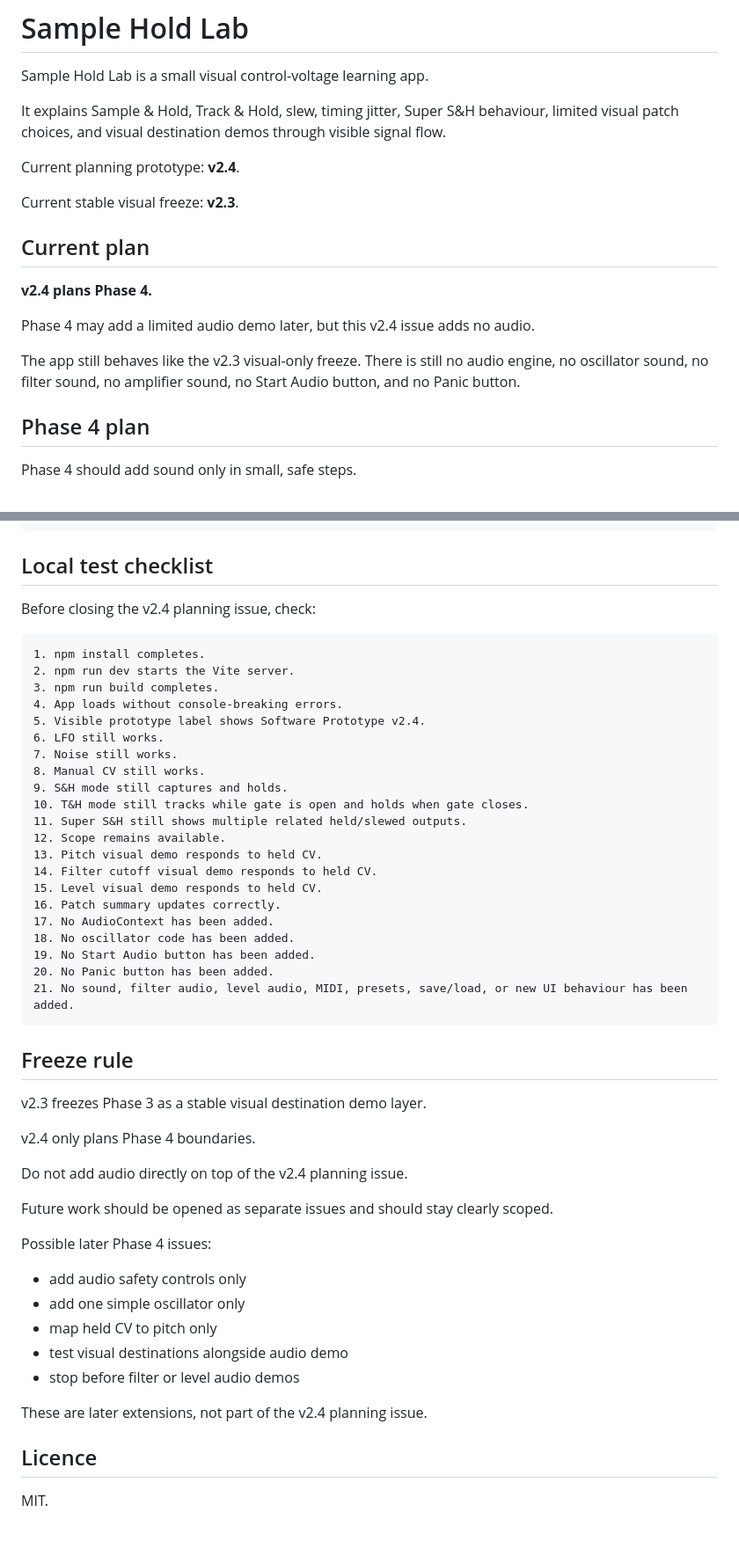
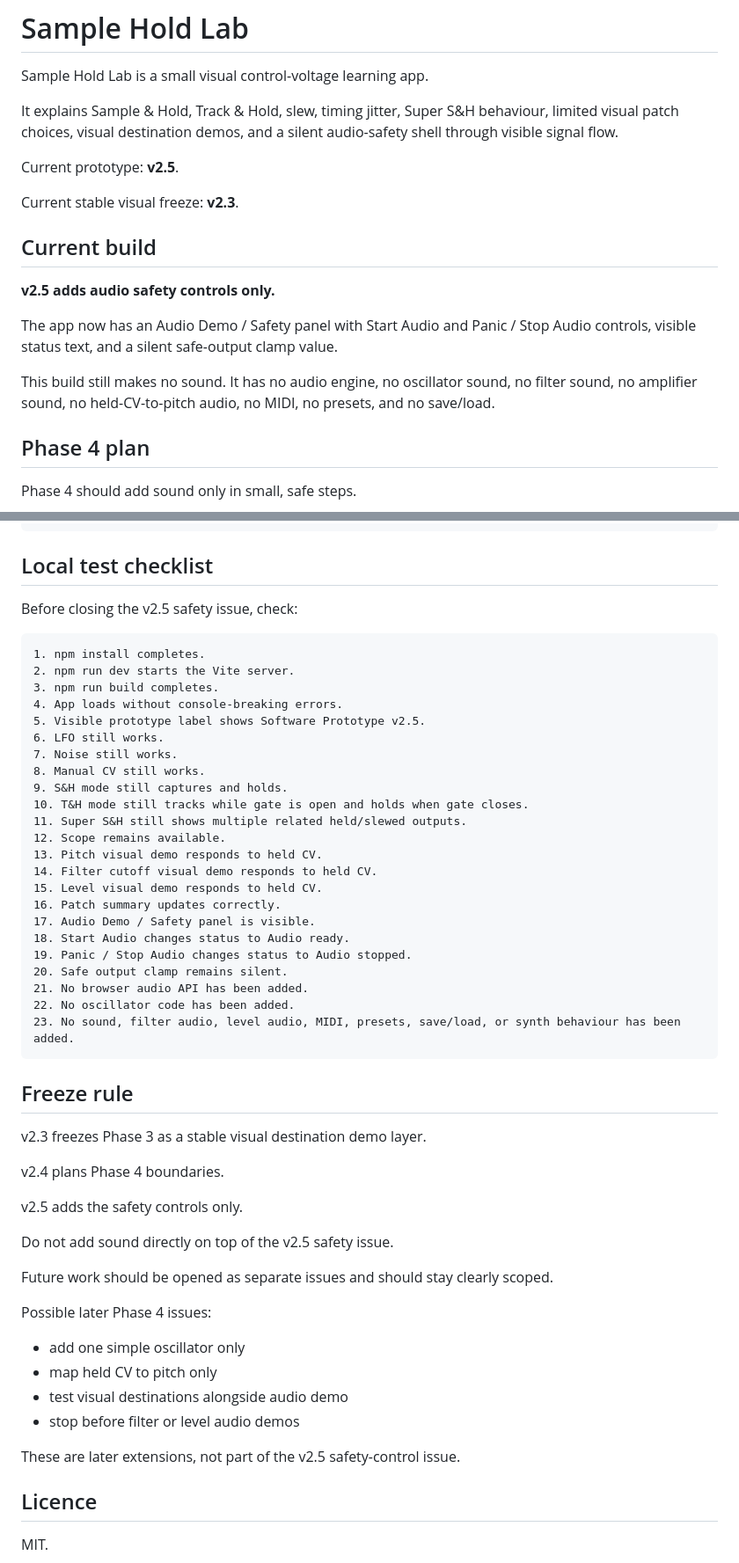
Before and after one commit to armpitpete/sample-hold-lab, a Markdown page: README.md, 2 parts joined by grey strips. Shown at 88% size. Drawn GitHub-style; blank space fills up the shorter version.

Commit message:
Document v2.5 audio safety controls

````diff
--- a/README.md
+++ b/README.md
@@ -2,19 +2,19 @@
 
 Sample Hold Lab is a small visual control-voltage learning app.
 
-It explains Sample & Hold, Track & Hold, slew, timing jitter, Super S&H behaviour, limited visual patch choices, and visual destination demos through visible signal flow.
+It explains Sample & Hold, Track & Hold, slew, timing jitter, Super S&H behaviour, limited visual patch choices, visual destination demos, and a silent audio-safety shell through visible signal flow.
 
-Current planning prototype: **v2.4**.
+Current prototype: **v2.5**.
 
 Current stable visual freeze: **v2.3**.
 
-## Current plan
+## Current build
 
-**v2.4 plans Phase 4.**
+**v2.5 adds audio safety controls only.**
 
-Phase 4 may add a limited audio demo later, but this v2.4 issue adds no audio.
+The app now has an Audio Demo / Safety panel with Start Audio and Panic / Stop Audio controls, visible status text, and a silent safe-output clamp value.
 
-The app still behaves like the v2.3 visual-only freeze. There is still no audio engine, no oscillator sound, no filter sound, no amplifier sound, no Start Audio button, and no Panic button.
+This build still makes no sound. It has no audio engine, no oscillator sound, no filter sound, no amplifier sound, no held-CV-to-pitch audio, no MIDI, no presets, and no save/load.
 
 ## Phase 4 plan
 
@@ -203,14 +220,14 @@ npm run preview
 
 ## Local test checklist
 
-Before closing the v2.4 planning issue, check:
+Before closing the v2.5 safety issue, check:
 
 ```text
 1. npm install completes.
 2. npm run dev starts the Vite server.
 3. npm run build completes.
 4. App loads without console-breaking errors.
-5. Visible prototype label shows Software Prototype v2.4.
+5. Visible prototype label shows Software Prototype v2.5.
 6. LFO still works.
 7. Noise still works.
 8. Manual CV still works.
@@ -222,32 +239,35 @@ Before closing the v2.4 planning issue, check:
 14. Filter cutoff visual demo responds to held CV.
 15. Level visual demo responds to held CV.
 16. Patch summary updates correctly.
-17. No AudioContext has been added.
-18. No oscillator code has been added.
-19. No Start Audio button has been added.
-20. No Panic button has been added.
-21. No sound, filter audio, level audio, MIDI, presets, save/load, or new UI behaviour has been added.
+17. Audio Demo / Safety panel is visible.
+18. Start Audio changes status to Audio ready.
+19. Panic / Stop Audio changes status to Audio stopped.
+20. Safe output clamp remains silent.
+21. No browser audio API has been added.
+22. No oscillator code has been added.
+23. No sound, filter audio, level audio, MIDI, presets, save/load, or synth behaviour has been added.
 ```
 
 ## Freeze rule
 
 v2.3 freezes Phase 3 as a stable visual destination demo layer.
 
-v2.4 only plans Phase 4 boundaries.
+v2.4 plans Phase 4 boundaries.
 
-Do not add audio directly on top of the v2.4 planning issue.
+v2.5 adds the safety controls only.
+
+Do not add sound directly on top of the v2.5 safety issue.
 
 Future work should be opened as separate issues and should stay clearly scoped.
 
 Possible later Phase 4 issues:
 
-- add audio safety controls only
 - add one simple oscillator only
 - map held CV to pitch only
 - test visual destinations alongside audio demo
 - stop before filter or level audio demos
 
-These are later extensions, not part of the v2.4 planning issue.
+These are later extensions, not part of the v2.5 safety-control issue.
 
 ## Licence
 
````
Also changed, not shown: other parts of README.md (+20 -3 lines).
